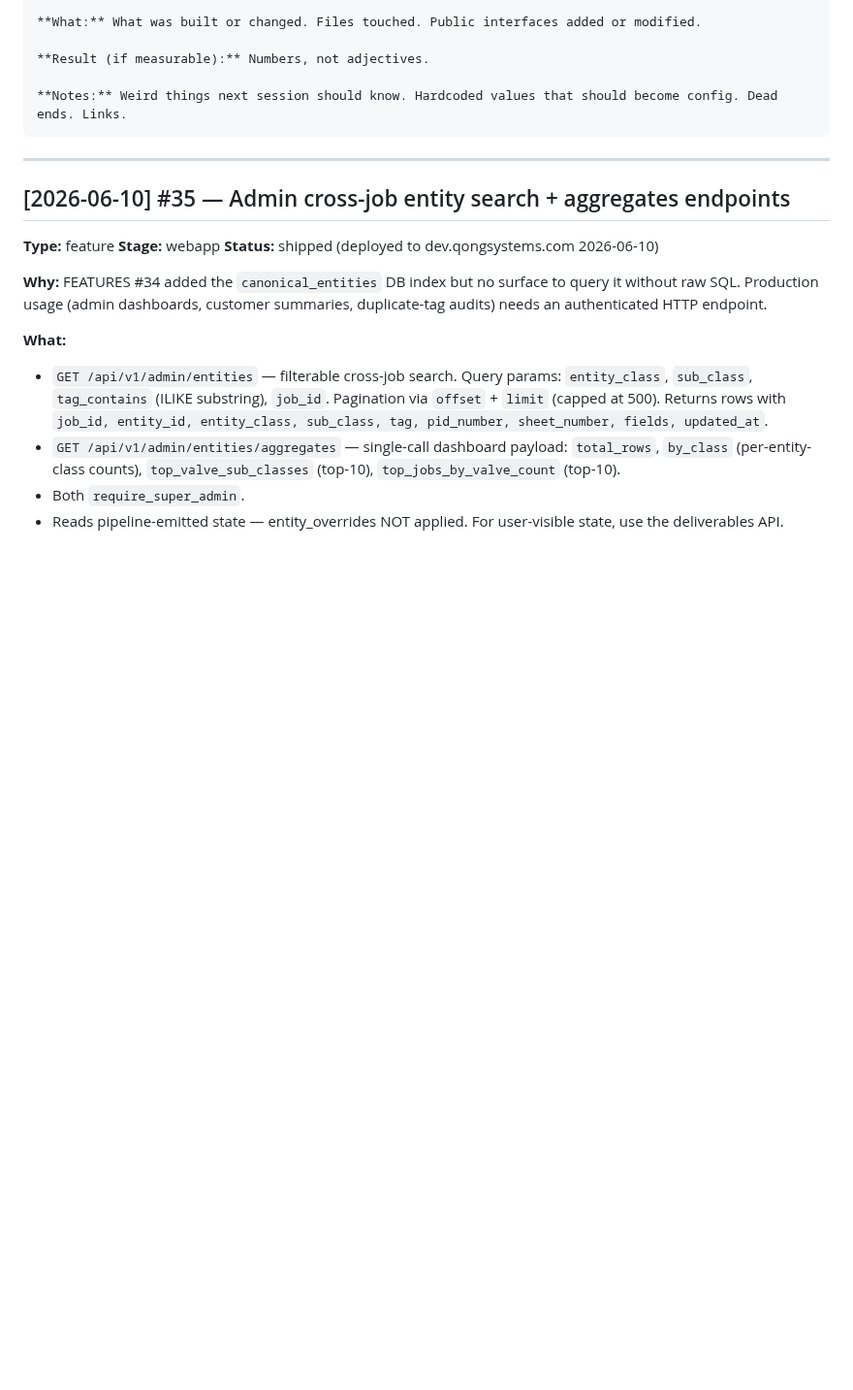
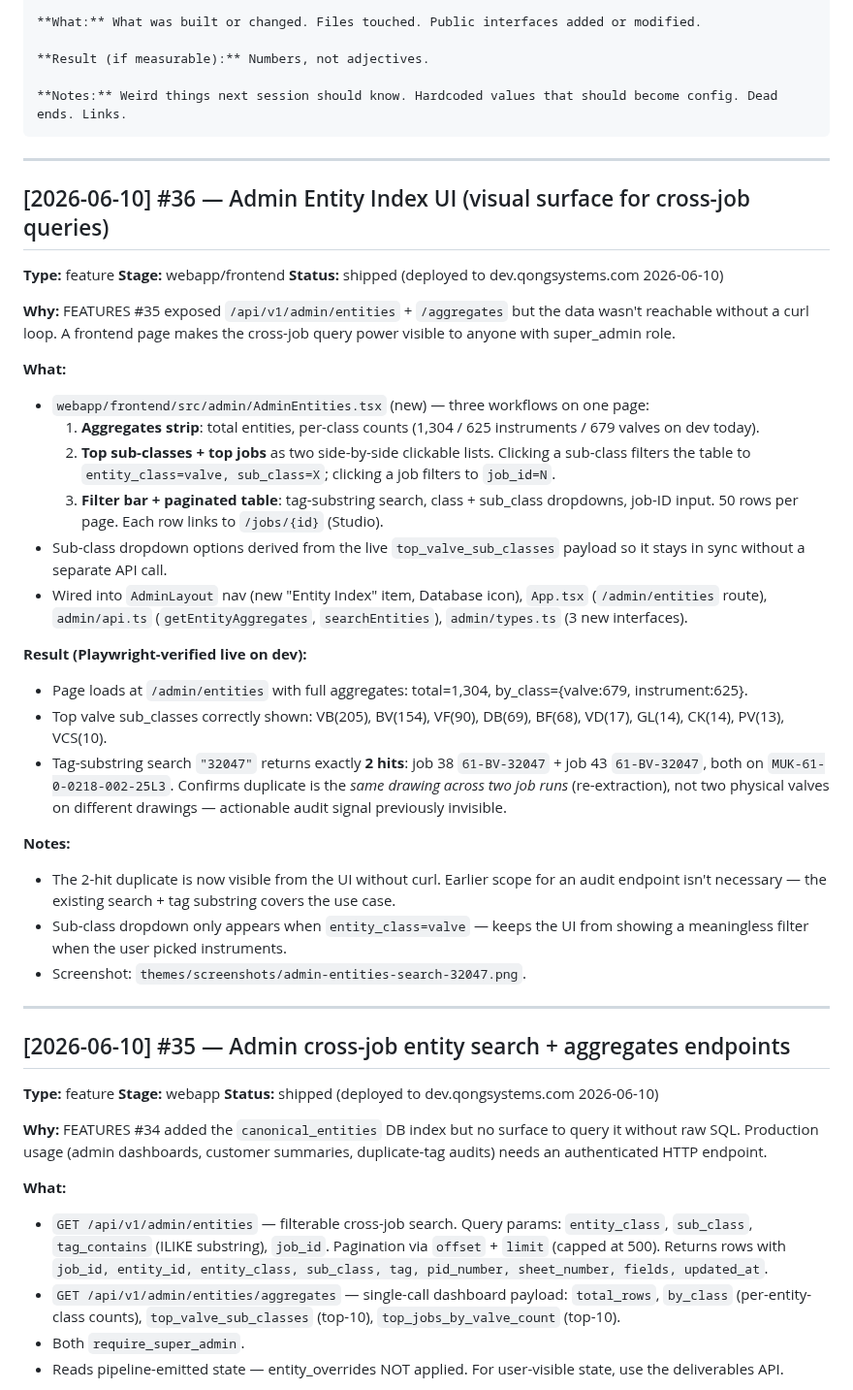
Before and after one commit to geetha-qong/features, a Markdown page: FEATURES.md, the part around the change. Shown at 97% size. GitHub-like rendering; blank space fills up the shorter version.

Commit message:
docs: FEATURES #36 — Admin Entity Index UI page (visual cross-job query)
Co-Authored-By: Claude Opus 4.7 (1M context) <noreply@anthropic.com>

````diff
--- a/FEATURES.md
+++ b/FEATURES.md
@@ -21,6 +21,34 @@
 
 **Notes:** Weird things next session should know. Hardcoded values that should become config. Dead ends. Links.
 ```
+
+---
+
+## [2026-06-10] #36 — Admin Entity Index UI (visual surface for cross-job queries)
+
+**Type:** feature
+**Stage:** webapp/frontend
+**Status:** shipped (deployed to dev.qongsystems.com 2026-06-10)
+
+**Why:** FEATURES #35 exposed `/api/v1/admin/entities` + `/aggregates` but the data wasn't reachable without a curl loop. A frontend page makes the cross-job query power visible to anyone with super_admin role.
+
+**What:**
+- `webapp/frontend/src/admin/AdminEntities.tsx` (new) — three workflows on one page:
+  1. **Aggregates strip**: total entities, per-class counts (1,304 / 625 instruments / 679 valves on dev today).
+  2. **Top sub-classes + top jobs** as two side-by-side clickable lists. Clicking a sub-class filters the table to `entity_class=valve, sub_class=X`; clicking a job filters to `job_id=N`.
+  3. **Filter bar + paginated table**: tag-substring search, class + sub_class dropdowns, job-ID input. 50 rows per page. Each row links to `/jobs/{id}` (Studio).
+- Sub-class dropdown options derived from the live `top_valve_sub_classes` payload so it stays in sync without a separate API call.
+- Wired into `AdminLayout` nav (new "Entity Index" item, Database icon), `App.tsx` (`/admin/entities` route), `admin/api.ts` (`getEntityAggregates`, `searchEntities`), `admin/types.ts` (3 new interfaces).
+
+**Result (Playwright-verified live on dev):**
+- Page loads at `/admin/entities` with full aggregates: total=1,304, by_class={valve:679, instrument:625}.
+- Top valve sub_classes correctly shown: VB(205), BV(154), VF(90), DB(69), BF(68), VD(17), GL(14), CK(14), PV(13), VCS(10).
+- Tag-substring search `"32047"` returns exactly **2 hits**: job 38 `61-BV-32047` + job 43 `61-BV-32047`, both on `MUK-61-0-0218-002-25L3`. Confirms duplicate is the *same drawing across two job runs* (re-extraction), not two physical valves on different drawings — actionable audit signal previously invisible.
+
+**Notes:**
+- The 2-hit duplicate is now visible from the UI without curl. Earlier scope for an audit endpoint isn't necessary — the existing search + tag substring covers the use case.
+- Sub-class dropdown only appears when `entity_class=valve` — keeps the UI from showing a meaningless filter when the user picked instruments.
+- Screenshot: `themes/screenshots/admin-entities-search-32047.png`.
 
 ---
 
````
